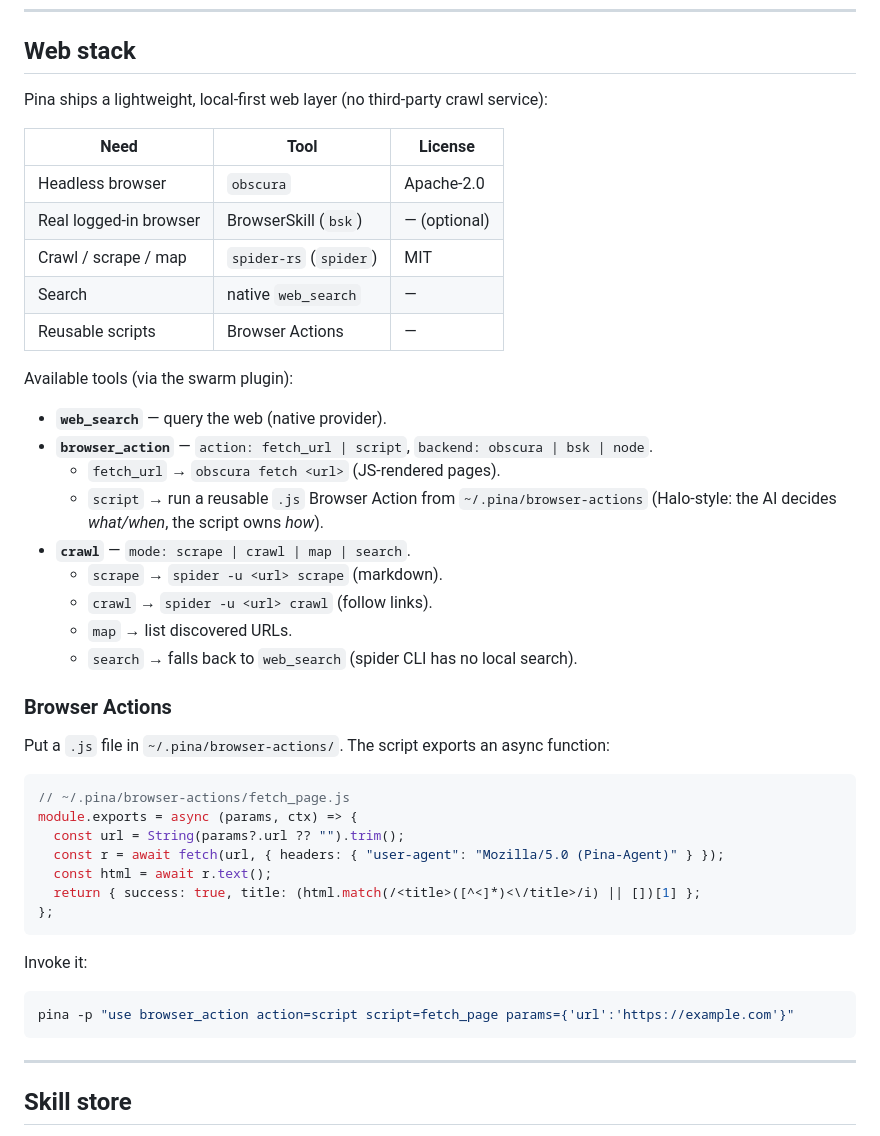
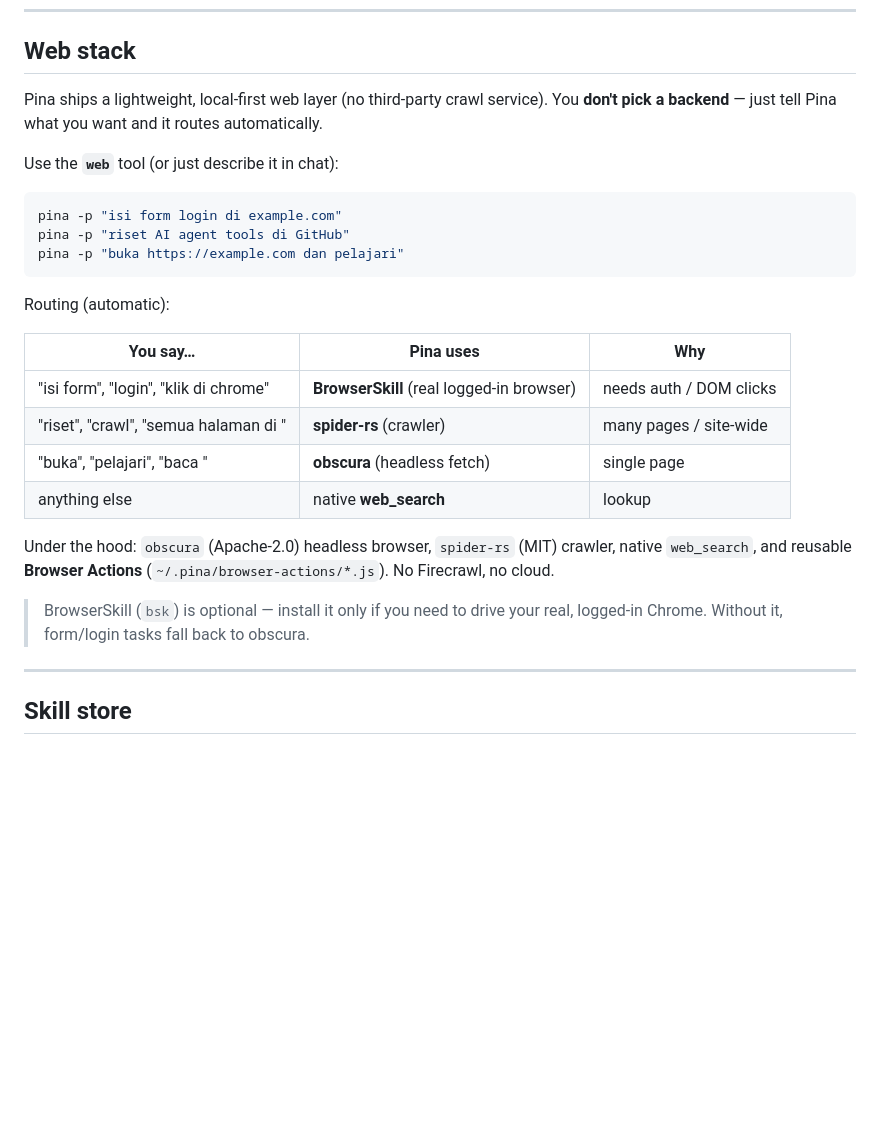
Before and after one commit to ahmad-ubaidillah/Pina, a Markdown page: README.md, the part around the change. Rendered like a GitHub page; blank space fills up the shorter version.

Commit message:
Unified 'web' tool: auto-routes intent (form/login->BrowserSkill, research/crawl->spider-rs, open/learn->obscura, else web_search). System-prompt WEB ROUTING guidance. README simplified to plain-language usage.

````diff
--- a/README.md
+++ b/README.md
@@ -88,46 +88,32 @@ skill store.
 
 ## Web stack
 
-Pina ships a lightweight, local-first web layer (no third-party crawl service):
+Pina ships a lightweight, local-first web layer (no third-party crawl service). You
+**don't pick a backend** — just tell Pina what you want and it routes automatically.
 
-| Need | Tool | License |
-|------|------|--------|
-| Headless browser | `obscura` | Apache-2.0 |
-| Real logged-in browser | BrowserSkill (`bsk`) | — (optional) |
-| Crawl / scrape / map | `spider-rs` (`spider`) | MIT |
-| Search | native `web_search` | — |
-| Reusable scripts | Browser Actions | — |
+Use the **`web`** tool (or just describe it in chat):
 
-Available tools (via the swarm plugin):
-
-- **`web_search`** — query the web (native provider).
-- **`browser_action`** — `action: fetch_url | script`, `backend: obscura | bsk | node`.
-  - `fetch_url` → `obscura fetch <url>` (JS-rendered pages).
-  - `script` → run a reusable `.js` Browser Action from `~/.pina/browser-actions`
-    (Halo-style: the AI decides *what/when*, the script owns *how*).
-- **`crawl`** — `mode: scrape | crawl | map | search`.
-  - `scrape` → `spider -u <url> scrape` (markdown).
-  - `crawl` → `spider -u <url> crawl` (follow links).
-  - `map` → list discovered URLs.
-  - `search` → falls back to `web_search` (spider CLI has no local search).
-
-### Browser Actions
-Put a `.js` file in `~/.pina/browser-actions/`. The script exports an async function:
-
-```js
-// ~/.pina/browser-actions/fetch_page.js
-module.exports = async (params, ctx) => {
-  const url = String(params?.url ?? "").trim();
-  const r = await fetch(url, { headers: { "user-agent": "Mozilla/5.0 (Pina-Agent)" } });
-  const html = await r.text();
-  return { success: true, title: (html.match(/<title>([^<]*)<\/title>/i) || [])[1] };
-};
+```bash
+pina -p "isi form login di example.com"
+pina -p "riset AI agent tools di GitHub"
+pina -p "buka https://example.com dan pelajari"
 ```
 
-Invoke it:
-```bash
-pina -p "use browser_action action=script script=fetch_page params={'url':'https://example.com'}"
-```
+Routing (automatic):
+
+| You say… | Pina uses | Why |
+|----------|-----------|-----|
+| "isi form", "login", "klik di chrome" | **BrowserSkill** (real logged-in browser) | needs auth / DOM clicks |
+| "riset", "crawl", "semua halaman di <site>" | **spider-rs** (crawler) | many pages / site-wide |
+| "buka", "pelajari", "baca <url>" | **obscura** (headless fetch) | single page |
+| anything else | native **web_search** | lookup |
+
+Under the hood: `obscura` (Apache-2.0) headless browser, `spider-rs` (MIT) crawler,
+native `web_search`, and reusable **Browser Actions** (`~/.pina/browser-actions/*.js`).
+No Firecrawl, no cloud.
+
+> BrowserSkill (`bsk`) is optional — install it only if you need to drive your real,
+> logged-in Chrome. Without it, form/login tasks fall back to obscura.
 
 ---
 
````
